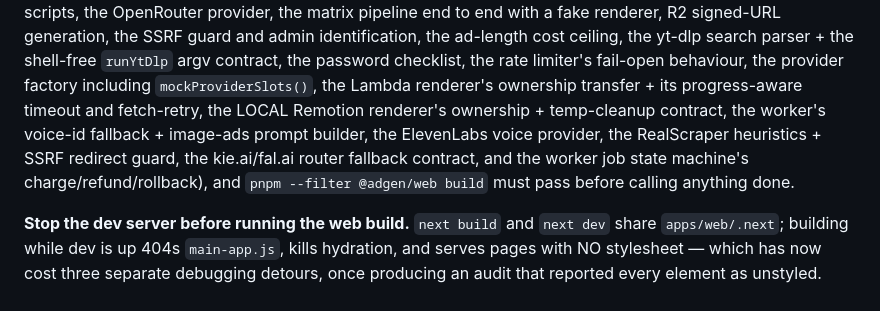
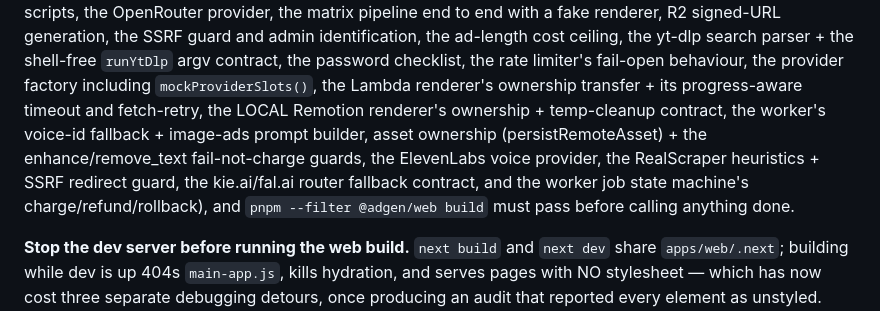
Before and after one commit to stewakg/SaaSUGC, a Markdown page: CLAUDE.md, the part around one of its changes. Drawn GitHub-style.

```diff
--- a/CLAUDE.md
+++ b/CLAUDE.md
@@ -131,5 +131,5 @@ Wait for the completion notification, then edit.
 logic, approved scripts, the OpenRouter provider, the matrix pipeline end to end with a fake
-renderer, R2 signed-URL generation, the SSRF guard and admin identification, the ad-length cost ceiling, the yt-dlp search parser + the shell-free `runYtDlp` argv contract, the password checklist, the rate limiter's fail-open behaviour, the provider factory including `mockProviderSlots()`, the Lambda renderer's ownership transfer + its progress-aware timeout and fetch-retry, the LOCAL Remotion renderer's ownership + temp-cleanup contract, the worker's voice-id fallback + image-ads prompt builder, the ElevenLabs voice provider, the RealScraper heuristics + SSRF redirect guard, the kie.ai/fal.ai router fallback contract, and the worker job state machine's charge/refund/rollback), and
+renderer, R2 signed-URL generation, the SSRF guard and admin identification, the ad-length cost ceiling, the yt-dlp search parser + the shell-free `runYtDlp` argv contract, the password checklist, the rate limiter's fail-open behaviour, the provider factory including `mockProviderSlots()`, the Lambda renderer's ownership transfer + its progress-aware timeout and fetch-retry, the LOCAL Remotion renderer's ownership + temp-cleanup contract, the worker's voice-id fallback + image-ads prompt builder, asset ownership (persistRemoteAsset) + the enhance/remove_text fail-not-charge guards, the ElevenLabs voice provider, the RealScraper heuristics + SSRF redirect guard, the kie.ai/fal.ai router fallback contract, and the worker job state machine's charge/refund/rollback), and
 `pnpm --filter @adgen/web build` must pass before calling anything done.
 
 **Stop the dev server before running the web build.** `next build` and `next dev` share
```
Also changed, not shown: other parts of CLAUDE.md (+1 -1 lines), CLINE_LOG.md (+1 -0 lines), SESSION_LOG.md (+15 -3 lines).
